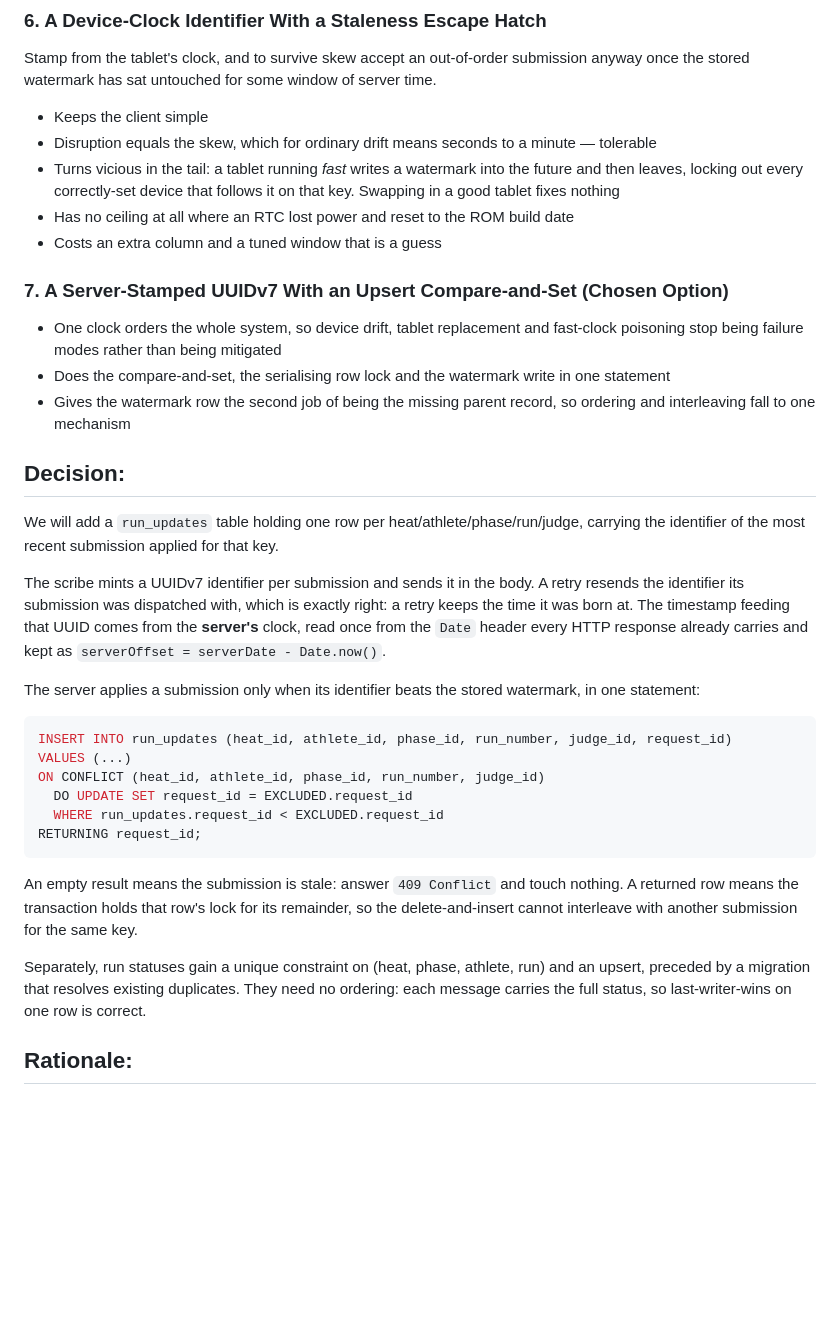
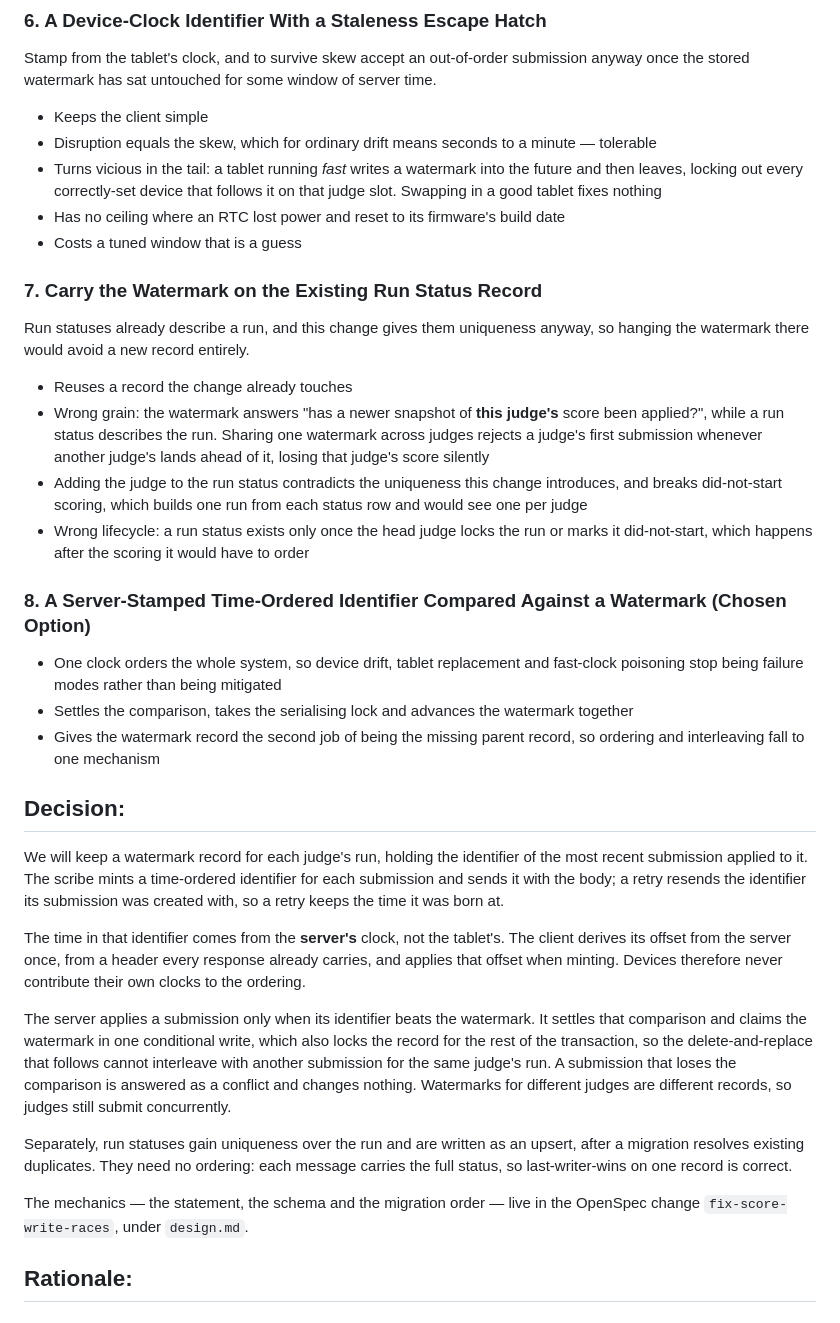
Before and after one commit to AntonyM71/AEMS, a Markdown page: docs/decisions/ADR010-order-judge-score-submissions-with-a-server-stamped-identifier.md, the part around one of its changes. Rendered like a GitHub page; blank space fills up the shorter version.

````diff
--- a/docs/decisions/ADR010-order-judge-score-submissions-with-a-server-stamped-identifier.md
+++ b/docs/decisions/ADR010-order-judge-score-submissions-with-a-server-stamped-identifier.md
@@ -91,49 +97,60 @@ once the stored watermark has sat untouched for some window of server time.
 - Keeps the client simple
 - Disruption equals the skew, which for ordinary drift means seconds to a minute — tolerable
 - Turns vicious in the tail: a tablet running *fast* writes a watermark into the future and
-  then leaves, locking out every correctly-set device that follows it on that key. Swapping in
-  a good tablet fixes nothing
-- Has no ceiling at all where an RTC lost power and reset to the ROM build date
-- Costs an extra column and a tuned window that is a guess
+  then leaves, locking out every correctly-set device that follows it on that judge slot.
+  Swapping in a good tablet fixes nothing
+- Has no ceiling where an RTC lost power and reset to its firmware's build date
+- Costs a tuned window that is a guess
 
-### 7. A Server-Stamped UUIDv7 With an Upsert Compare-and-Set (Chosen Option)
+### 7. Carry the Watermark on the Existing Run Status Record
+
+Run statuses already describe a run, and this change gives them uniqueness anyway, so hanging
+the watermark there would avoid a new record entirely.
+
+- Reuses a record the change already touches
+- Wrong grain: the watermark answers "has a newer snapshot of **this judge's** score been
+  applied?", while a run status describes the run. Sharing one watermark across judges rejects
+  a judge's first submission whenever another judge's lands ahead of it, losing that judge's
+  score silently
+- Adding the judge to the run status contradicts the uniqueness this change introduces, and
+  breaks did-not-start scoring, which builds one run from each status row and would see one
+  per judge
+- Wrong lifecycle: a run status exists only once the head judge locks the run or marks it
+  did-not-start, which happens after the scoring it would have to order
+
+### 8. A Server-Stamped Time-Ordered Identifier Compared Against a Watermark (Chosen Option)
 
 - One clock orders the whole system, so device drift, tablet replacement and fast-clock
   poisoning stop being failure modes rather than being mitigated
-- Does the compare-and-set, the serialising row lock and the watermark write in one statement
-- Gives the watermark row the second job of being the missing parent record, so ordering and
-  interleaving fall to one mechanism
+- Settles the comparison, takes the serialising lock and advances the watermark together
+- Gives the watermark record the second job of being the missing parent record, so ordering
+  and interleaving fall to one mechanism
 
 ## Decision:
 
-We will add a `run_updates` table holding one row per heat/athlete/phase/run/judge, carrying
-the identifier of the most recent submission applied for that key.
+We will keep a watermark record for each judge's run, holding the identifier of the most
+recent submission applied to it. The scribe mints a time-ordered identifier for each
+submission and sends it with the body; a retry resends the identifier its submission was
+created with, so a retry keeps the time it was born at.
 
-The scribe mints a UUIDv7 identifier per submission and sends it in the body. A retry resends
-the identifier its submission was dispatched with, which is exactly right: a retry keeps the
-time it was born at. The timestamp feeding that UUID comes from the **server's** clock, read
-once from the `Date` header every HTTP response already carries and kept as
-`serverOffset = serverDate - Date.now()`.
+The time in that identifier comes from the **server's** clock, not the tablet's. The client
+derives its offset from the server once, from a header every response already carries, and
+applies that offset when minting. Devices therefore never contribute their own clocks to the
+ordering.
 
-The server applies a submission only when its identifier beats the stored watermark, in one
-statement:
+The server applies a submission only when its identifier beats the watermark. It settles that
+comparison and claims the watermark in one conditional write, which also locks the record for
+the rest of the transaction, so the delete-and-replace that follows cannot interleave with
+another submission for the same judge's run. A submission that loses the comparison is
+answered as a conflict and changes nothing. Watermarks for different judges are different
+records, so judges still submit concurrently.
 
-```sql
-INSERT INTO run_updates (heat_id, athlete_id, phase_id, run_number, judge_id, request_id)
-VALUES (...)
-ON CONFLICT (heat_id, athlete_id, phase_id, run_number, judge_id)
-  DO UPDATE SET request_id = EXCLUDED.request_id
-  WHERE run_updates.request_id < EXCLUDED.request_id
-RETURNING request_id;
-```
+Separately, run statuses gain uniqueness over the run and are written as an upsert, after a
+migration resolves existing duplicates. They need no ordering: each message carries the full
+status, so last-writer-wins on one record is correct.
 
-An empty result means the submission is stale: answer `409 Conflict` and touch nothing. A
-returned row means the transaction holds that row's lock for its remainder, so the
-delete-and-insert cannot interleave with another submission for the same key.
-
-Separately, run statuses gain a unique constraint on (heat, phase, athlete, run) and an
-upsert, preceded by a migration that resolves existing duplicates. They need no ordering: each
-message carries the full status, so last-writer-wins on one row is correct.
+The mechanics — the statement, the schema and the migration order — live in the OpenSpec
+change `fix-score-write-races`, under `design.md`.
 
 ## Rationale:
 
````
Also changed, not shown: other parts of docs/decisions/ADR010-order-judge-score-submissions-with-a-server-stamped-identifier.md (+61 -55 lines), 1 other file.
